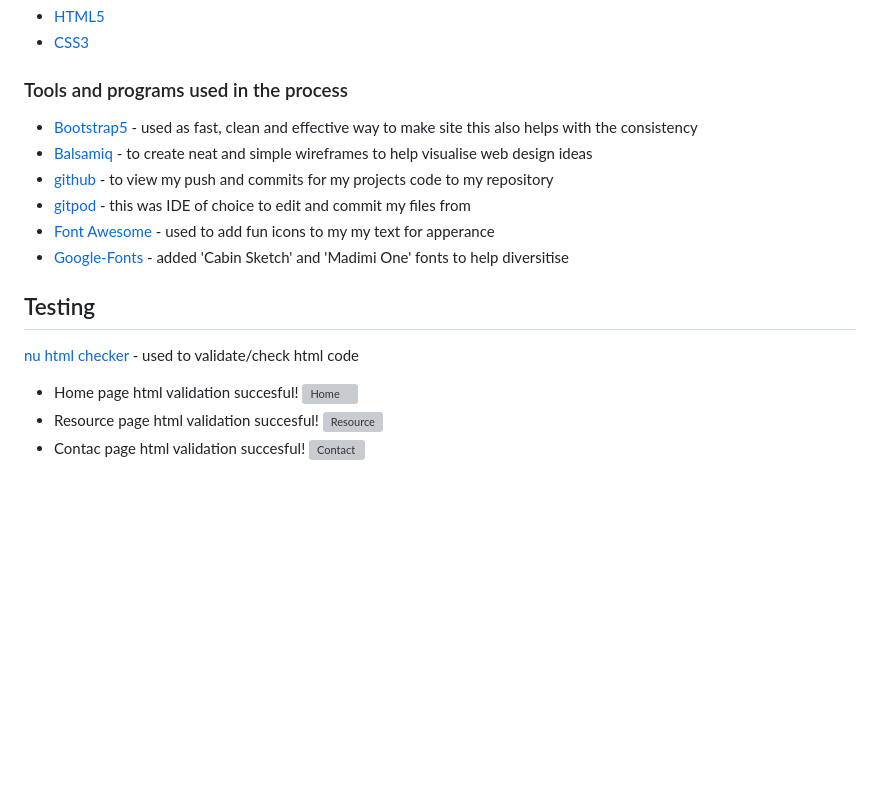
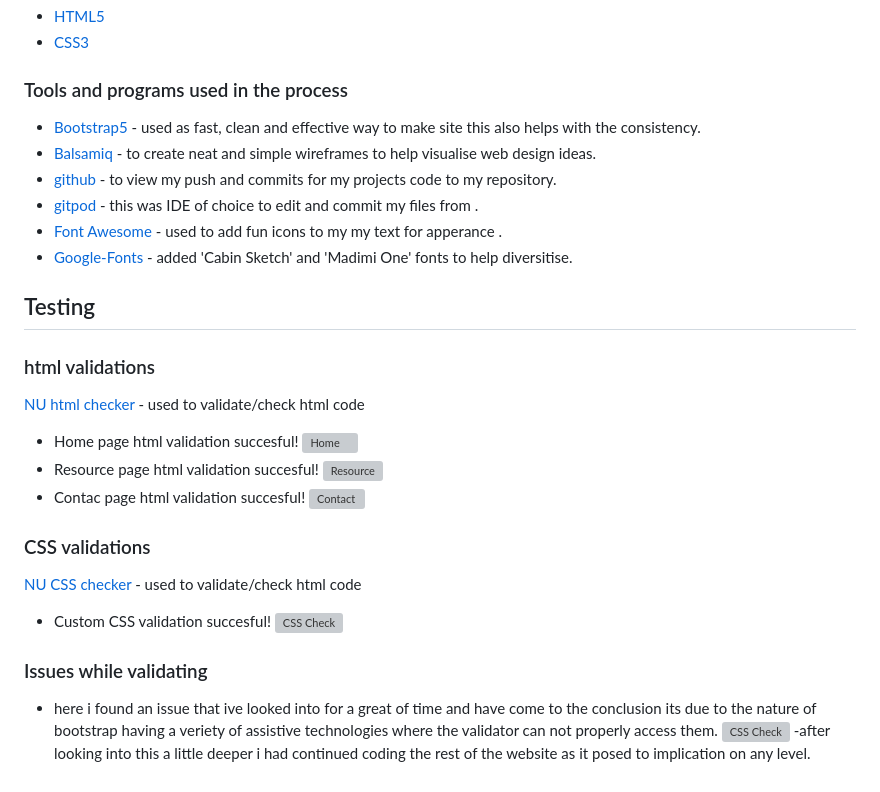
Before and after one commit to AuT0-Taylor/PP1-School-Fitness, a Markdown page: README.md, the part around one of its changes. Drawn GitHub-style; blank space fills up the shorter version; grey boxes are pictures that could not be loaded.

Commit message:
added statement about css validating issues

```diff
--- a/README.md
+++ b/README.md
@@ -100,18 +100,32 @@ the project was designed with the amboitions to help teachers with lesson planni
 - [CSS3](https://en.wikipedia.org/wiki/CSS)
 
 ### Tools and programs used in the process
-- [Bootstrap5](https://getbootstrap.com/) - used as fast, clean and effective way to make site this also helps with the consistency
-- [Balsamiq](https://balsamiq.com/) - to create neat and simple wireframes to help visualise web design ideas
-- [github](https://github.com/) - to view my push and commits for my projects code to my repository
-- [gitpod](https://www.gitpod.io/) - this was IDE of choice to edit and commit my files from
-- [Font Awesome](https://fontawesome.com/) - used to add fun icons to my my text for apperance
-- [Google-Fonts](https://fonts.google.com/) - added 'Cabin Sketch' and 'Madimi One' fonts to help diversitise
+- [Bootstrap5](https://getbootstrap.com/) - used as fast, clean and effective way to make site this also helps with the consistency.
+- [Balsamiq](https://balsamiq.com/) - to create neat and simple wireframes to help visualise web design ideas.
+- [github](https://github.com/) - to view my push and commits for my projects code to my repository.
+- [gitpod](https://www.gitpod.io/) - this was IDE of choice to edit and commit my files from .
+- [Font Awesome](https://fontawesome.com/) - used to add fun icons to my my text for apperance .
+- [Google-Fonts](https://fonts.google.com/) - added 'Cabin Sketch' and 'Madimi One' fonts to help diversitise.
 
 ## Testing
-[nu html checker](https://validator.w3.org/nu/) - used to validate/check html code
-- Home page html validation succesful!
+
+### html validations
+
+[NU html checker](https://validator.w3.org/nu/) - used to validate/check html code
+ - Home page html validation succesful!
 ![Home](/documents/validations/index-html-validated.png)
-- Resource page html validation succesful!
+ - Resource page html validation succesful!
 ![Resource](/documents/validations/resource-html-validated.png)
-- Contac page html validation succesful!
+ - Contac page html validation succesful!
 ![Contact](/documents/validations/contact-html-validated.png)
+
+### CSS validations
+[NU CSS checker](https://jigsaw.w3.org/css-validator/) - used to validate/check html code
+ - Custom CSS validation succesful!
+ ![CSS Check](/documents/validations/ccs-validated.png)
+
+### Issues while validating
+
+-  here i found an issue that ive looked into for a great of time and have come to the conclusion its due to the nature of bootstrap having a veriety of assistive technologies where the validator can not properly access them.
+ ![CSS Check](/documents/validations/validating-issues.png)
+ -after looking into this a little deeper i had continued coding the rest of the website as it posed to implication on any level.
```
Also changed, not shown: other parts of README.md (+1 -1 lines).
